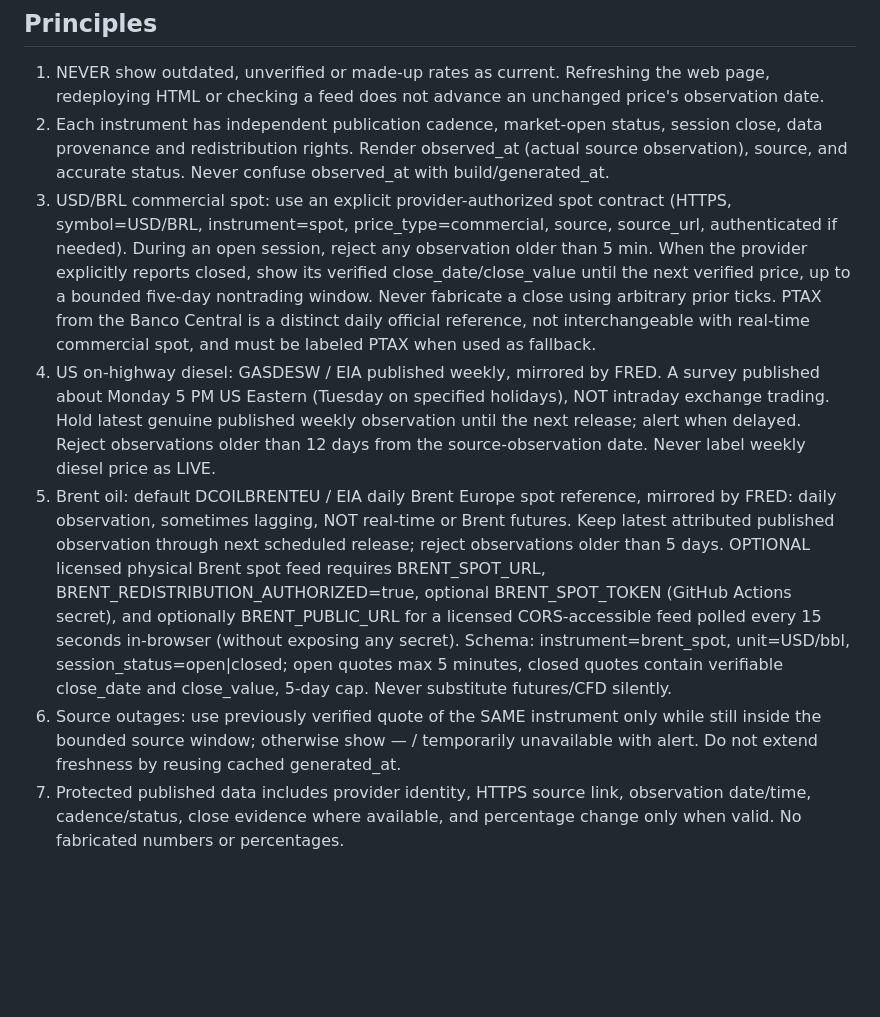
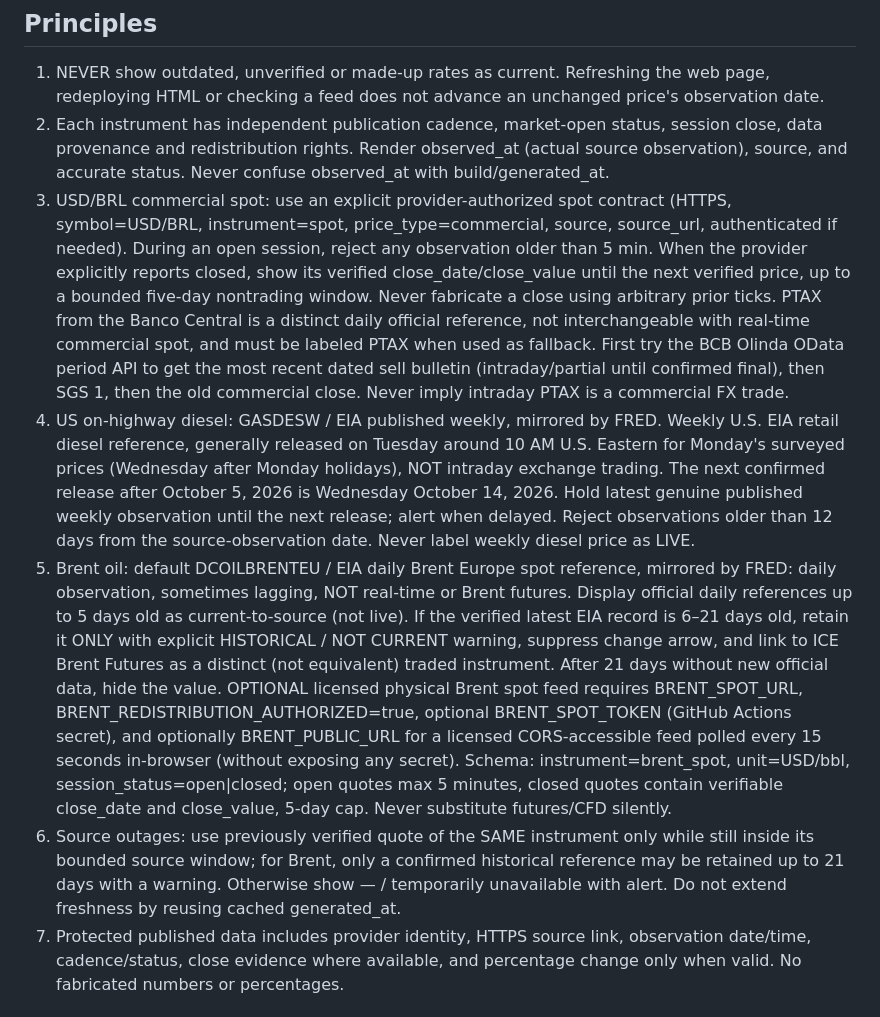
Before and after one commit to handsondispatcher/drivmatch-news, a Markdown page: docs/CANONICAL_MARKET_FRESHNESS.md, the part around the change. Rendered like a GitHub page; blank space fills up the shorter version.

Commit message:
policy(market): correct official diesel holiday schedule, PTAX OData source ladder and Brent historical warnings

```diff
--- a/docs/CANONICAL_MARKET_FRESHNESS.md
+++ b/docs/CANONICAL_MARKET_FRESHNESS.md
@@ -5,10 +5,10 @@ Status: ACTIVE — 2026-10-13. Applies to the top utility strip, sidebar, mobile
 ## Principles
 1. NEVER show outdated, unverified or made-up rates as current. Refreshing the web page, redeploying HTML or checking a feed does not advance an unchanged price's observation date.
 2. Each instrument has independent publication cadence, market-open status, session close, data provenance and redistribution rights. Render observed_at (actual source observation), source, and accurate status. Never confuse observed_at with build/generated_at.
-3. USD/BRL commercial spot: use an explicit provider-authorized spot contract (HTTPS, symbol=USD/BRL, instrument=spot, price_type=commercial, source, source_url, authenticated if needed). During an open session, reject any observation older than 5 min. When the provider explicitly reports closed, show its verified close_date/close_value until the next verified price, up to a bounded five-day nontrading window. Never fabricate a close using arbitrary prior ticks. PTAX from the Banco Central is a distinct daily official reference, not interchangeable with real-time commercial spot, and must be labeled PTAX when used as fallback.
-4. US on-highway diesel: GASDESW / EIA published weekly, mirrored by FRED. A survey published about Monday 5 PM US Eastern (Tuesday on specified holidays), NOT intraday exchange trading. Hold latest genuine published weekly observation until the next release; alert when delayed. Reject observations older than 12 days from the source-observation date. Never label weekly diesel price as LIVE.
-5. Brent oil: default DCOILBRENTEU / EIA daily Brent Europe spot reference, mirrored by FRED: daily observation, sometimes lagging, NOT real-time or Brent futures. Keep latest attributed published observation through next scheduled release; reject observations older than 5 days. OPTIONAL licensed physical Brent spot feed requires BRENT_SPOT_URL, BRENT_REDISTRIBUTION_AUTHORIZED=true, optional BRENT_SPOT_TOKEN (GitHub Actions secret), and optionally BRENT_PUBLIC_URL for a licensed CORS-accessible feed polled every 15 seconds in-browser (without exposing any secret). Schema: instrument=brent_spot, unit=USD/bbl, session_status=open|closed; open quotes max 5 minutes, closed quotes contain verifiable close_date and close_value, 5-day cap. Never substitute futures/CFD silently.
-6. Source outages: use previously verified quote of the SAME instrument only while still inside the bounded source window; otherwise show — / temporarily unavailable with alert. Do not extend freshness by reusing cached generated_at.
+3. USD/BRL commercial spot: use an explicit provider-authorized spot contract (HTTPS, symbol=USD/BRL, instrument=spot, price_type=commercial, source, source_url, authenticated if needed). During an open session, reject any observation older than 5 min. When the provider explicitly reports closed, show its verified close_date/close_value until the next verified price, up to a bounded five-day nontrading window. Never fabricate a close using arbitrary prior ticks. PTAX from the Banco Central is a distinct daily official reference, not interchangeable with real-time commercial spot, and must be labeled PTAX when used as fallback. First try the BCB Olinda OData period API to get the most recent dated sell bulletin (intraday/partial until confirmed final), then SGS 1, then the old commercial close. Never imply intraday PTAX is a commercial FX trade.
+4. US on-highway diesel: GASDESW / EIA published weekly, mirrored by FRED. Weekly U.S. EIA retail diesel reference, generally released on Tuesday around 10 AM U.S. Eastern for Monday's surveyed prices (Wednesday after Monday holidays), NOT intraday exchange trading. The next confirmed release after October 5, 2026 is Wednesday October 14, 2026. Hold latest genuine published weekly observation until the next release; alert when delayed. Reject observations older than 12 days from the source-observation date. Never label weekly diesel price as LIVE.
+5. Brent oil: default DCOILBRENTEU / EIA daily Brent Europe spot reference, mirrored by FRED: daily observation, sometimes lagging, NOT real-time or Brent futures. Display official daily references up to 5 days old as current-to-source (not live). If the verified latest EIA record is 6–21 days old, retain it ONLY with explicit HISTORICAL / NOT CURRENT warning, suppress change arrow, and link to ICE Brent Futures as a distinct (not equivalent) traded instrument. After 21 days without new official data, hide the value. OPTIONAL licensed physical Brent spot feed requires BRENT_SPOT_URL, BRENT_REDISTRIBUTION_AUTHORIZED=true, optional BRENT_SPOT_TOKEN (GitHub Actions secret), and optionally BRENT_PUBLIC_URL for a licensed CORS-accessible feed polled every 15 seconds in-browser (without exposing any secret). Schema: instrument=brent_spot, unit=USD/bbl, session_status=open|closed; open quotes max 5 minutes, closed quotes contain verifiable close_date and close_value, 5-day cap. Never substitute futures/CFD silently.
+6. Source outages: use previously verified quote of the SAME instrument only while still inside its bounded source window; for Brent, only a confirmed historical reference may be retained up to 21 days with a warning. Otherwise show — / temporarily unavailable with alert. Do not extend freshness by reusing cached generated_at.
 7. Protected published data includes provider identity, HTTPS source link, observation date/time, cadence/status, close evidence where available, and percentage change only when valid. No fabricated numbers or percentages.
 
 ## Refresh and operational QA
```
